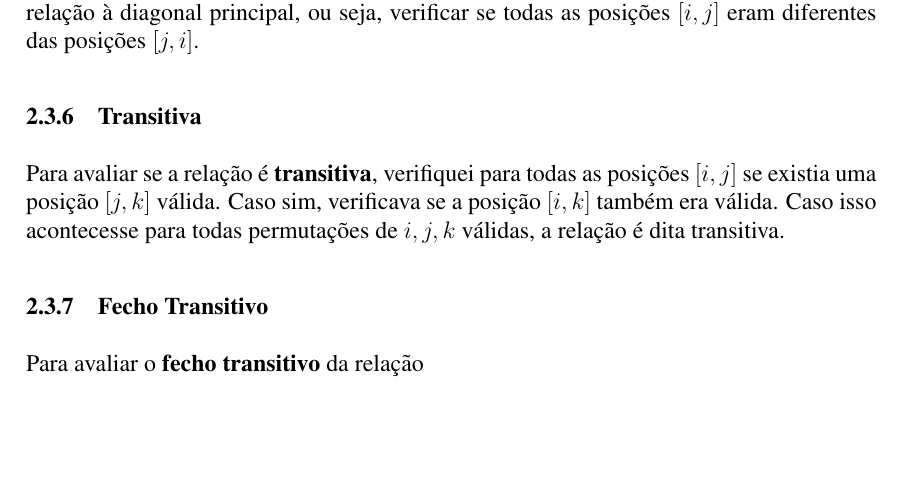
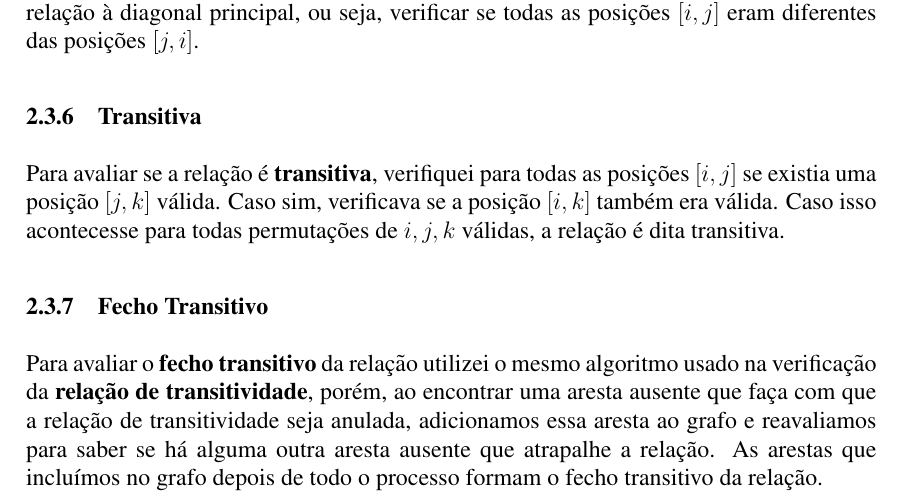
Before and after one commit to taiar/tpmd2, a LaTeX document (doc/doc.tex): part of page 3 of 3, cut so that both start at the same text, the shorter picture padded with empty space. Compiled offline with pdfLaTeX.

Commit message:
Doc completa

```diff
--- a/doc/doc.tex
+++ b/doc/doc.tex
@@ -152,6 +146,11 @@ a posição $[i,k]$ também era válida. Caso isso acontecesse para todas
 permutações de $i, j, k$ válidas, a relação é dita transitiva.
 
 \subsubsection{Fecho Transitivo}
-Para avaliar o \textbf{fecho transitivo} da relação
+Para avaliar o \textbf{fecho transitivo} da relação utilizei o mesmo algoritmo
+usado na verificação da \textbf{relação de transitividade}, porém, ao encontrar
+uma aresta ausente que faça com que a relação de transitividade seja anulada,
+adicionamos essa aresta ao grafo e reavaliamos para saber se há alguma outra
+aresta ausente que atrapalhe a relação. As arestas que incluímos no grafo depois
+de todo o processo formam o fecho transitivo da relação.
 
 \end{document}
```
Also changed, not shown: doc/doc.pdf, doc/doc.tex (6 more changed lines), 1 other file.
